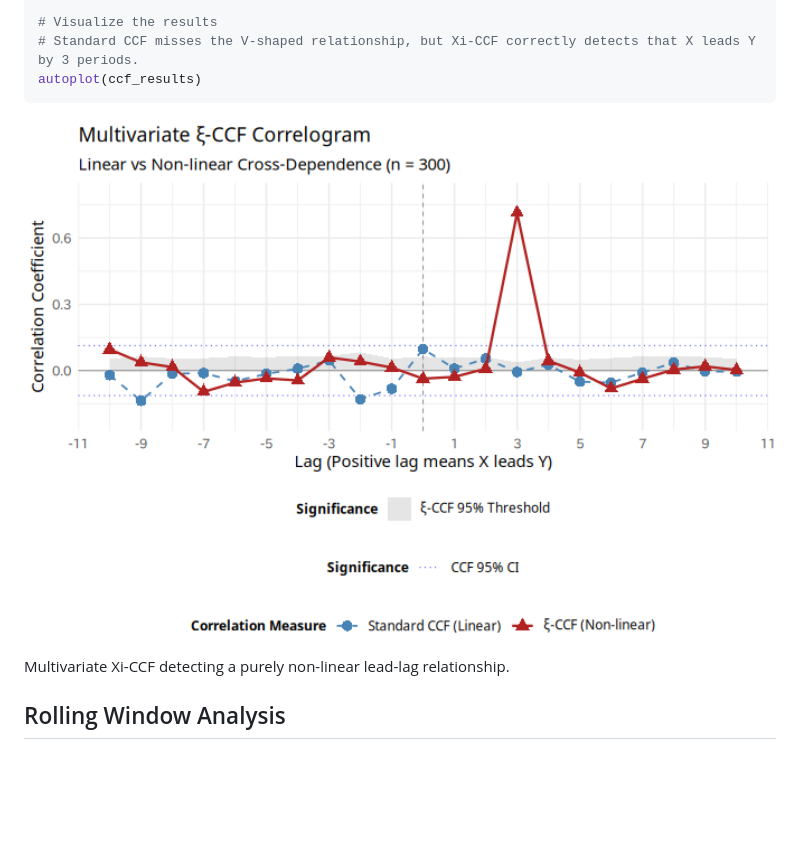
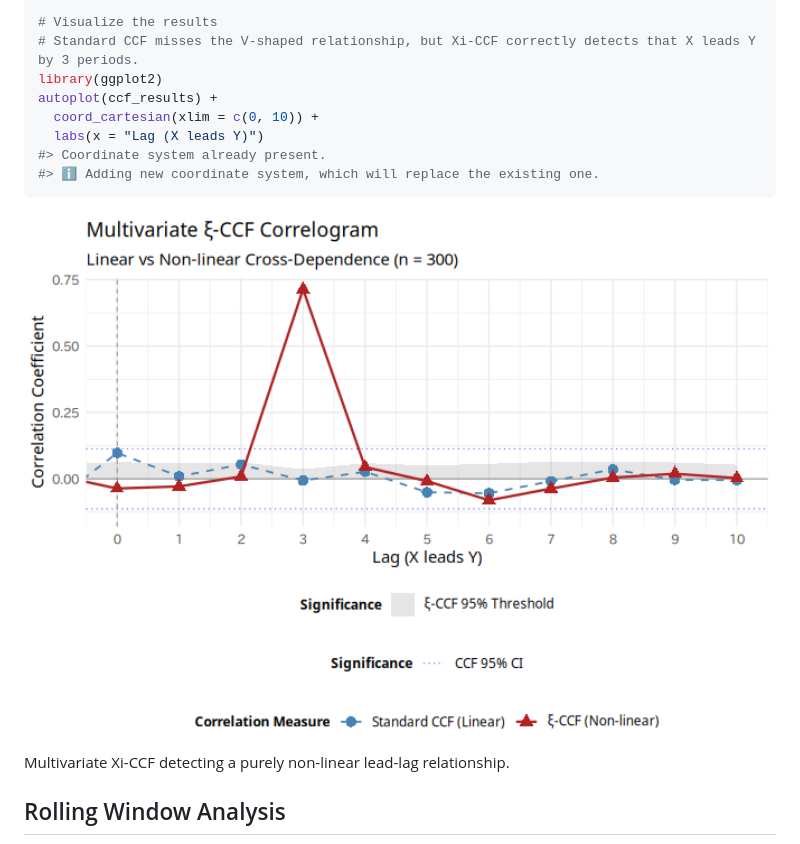
Before and after one commit to yetanothersu/xiacf, a Markdown page: README.md, the part around the change. GitHub-like rendering; pictures changed too: man/figures/README-xi-ccf-test-1.png; blank space fills up the shorter version.

Commit message:
docs: hide negative lags in README plot for clarity

````diff
--- a/README.md
+++ b/README.md
@@ -157,7 +157,12 @@ ccf_results <- xi_ccf(x = X, y = Y, max_lag = 10, n_surr = 100)
 
 # Visualize the results
 # Standard CCF misses the V-shaped relationship, but Xi-CCF correctly detects that X leads Y by 3 periods.
-autoplot(ccf_results)
+library(ggplot2)
+autoplot(ccf_results) +
+  coord_cartesian(xlim = c(0, 10)) +
+  labs(x = "Lag (X leads Y)")
+#> Coordinate system already present.
+#> ℹ Adding new coordinate system, which will replace the existing one.
 ```
 
 <div class="figure">
````
Also changed, not shown: 1 other file.
